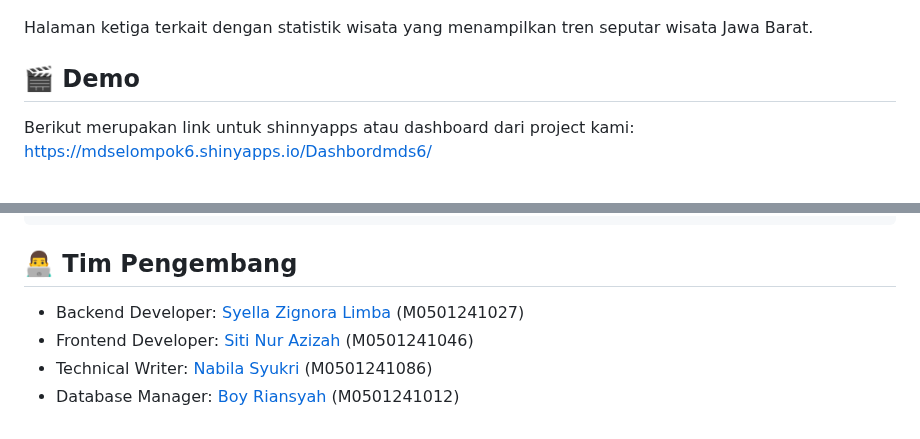
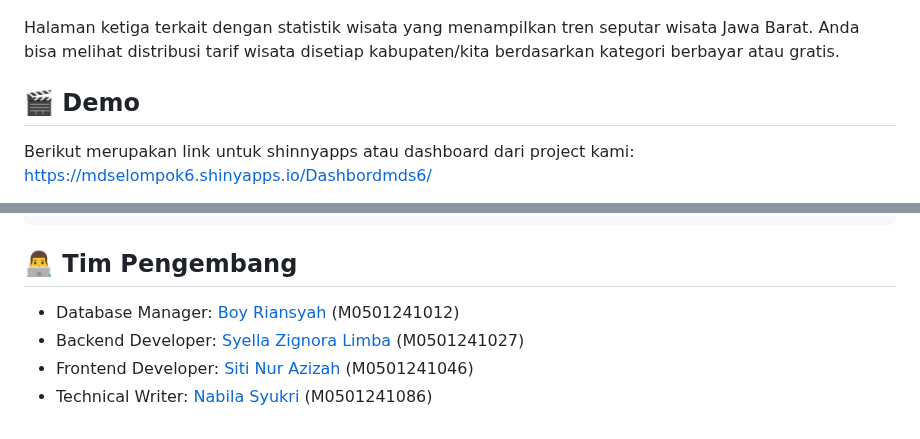
Before and after one commit to zhiizah/ProjectMDSkel5, a Markdown page: README.md, 2 parts joined by grey strips. Drawn GitHub-style.

```diff
--- a/README.md
+++ b/README.md
@@ -61,7 +61,7 @@ Halaman kedua merupakan fitur untuk mencari wisata dengan memasukkan pilihan Kab
   <img width="900" height="420" src="https://github.com/zhiizah/ProjectMDSkel5/blob/main/Images/Statistik%20Wisata.png?raw=true">
 </p>
 
-Halaman ketiga terkait dengan statistik wisata yang menampilkan tren seputar wisata Jawa Barat.
+Halaman ketiga terkait dengan statistik wisata yang menampilkan tren seputar wisata Jawa Barat. Anda bisa melihat distribusi tarif wisata disetiap kabupaten/kita berdasarkan kategori berbayar atau gratis.
 
 ## 🎬 Demo
 
@@ -191,7 +191,7 @@ select * from Wisata
 
 
 ## 👨‍💻 Tim Pengembang
+- Database Manager: [Boy Riansyah](https://github.com/boyriansyah) (M0501241012)
 - Backend Developer: [Syella Zignora Limba](https://github.com/syellazignora16) (M0501241027)
 - Frontend Developer: [Siti Nur Azizah](https://github.com/zhiizah) (M0501241046)
 - Technical Writer: [Nabila Syukri](https://github.com/nabilasyukrii) (M0501241086)
-- Database Manager: [Boy Riansyah](https://github.com/boyriansyah) (M0501241012)
```
Also changed, not shown: other parts of README.md (+1 -1 lines).
